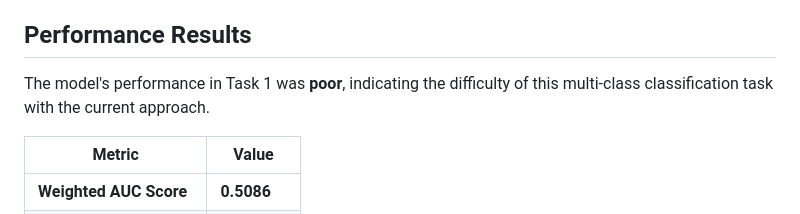
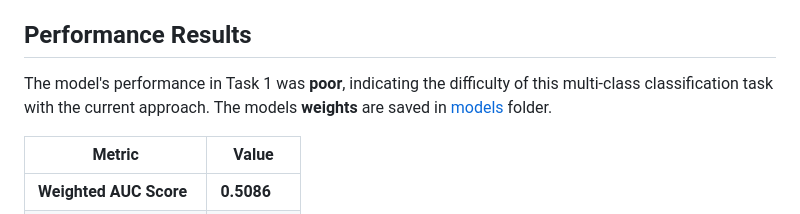
Before and after one commit to prabeshAryal/gravitational-lensing-problem, a Markdown page: Task1/readme.md, the part around the change. Rendered like a GitHub page.

```diff
--- a/Task1/readme.md
+++ b/Task1/readme.md
@@ -91,7 +91,7 @@ The chosen CNN architecture incorporates:
 
 ## Performance Results
 
-The model's performance in Task 1 was **poor**, indicating the difficulty of this multi-class classification task with the current approach.
+The model's performance in Task 1 was **poor**, indicating the difficulty of this multi-class classification task with the current approach. The models **weights** are saved in [models](models) folder.
 
 | Metric               | Value    |
 |-----------------------|----------|
```
Also changed, not shown: Task2/readme.md (+1 -0 lines), readme.md (+2 -2 lines).
